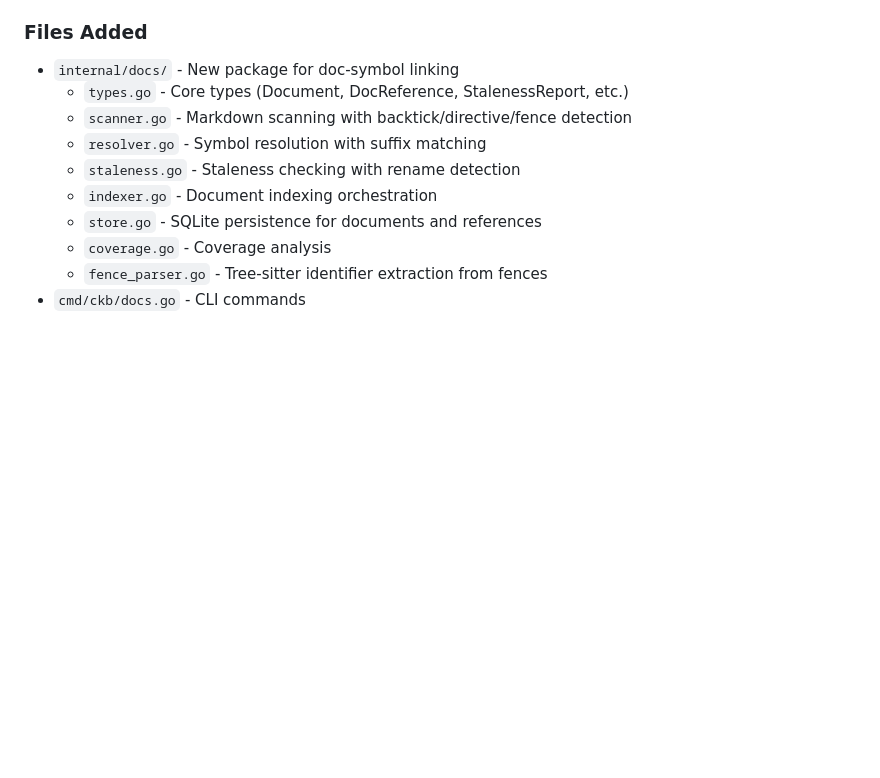
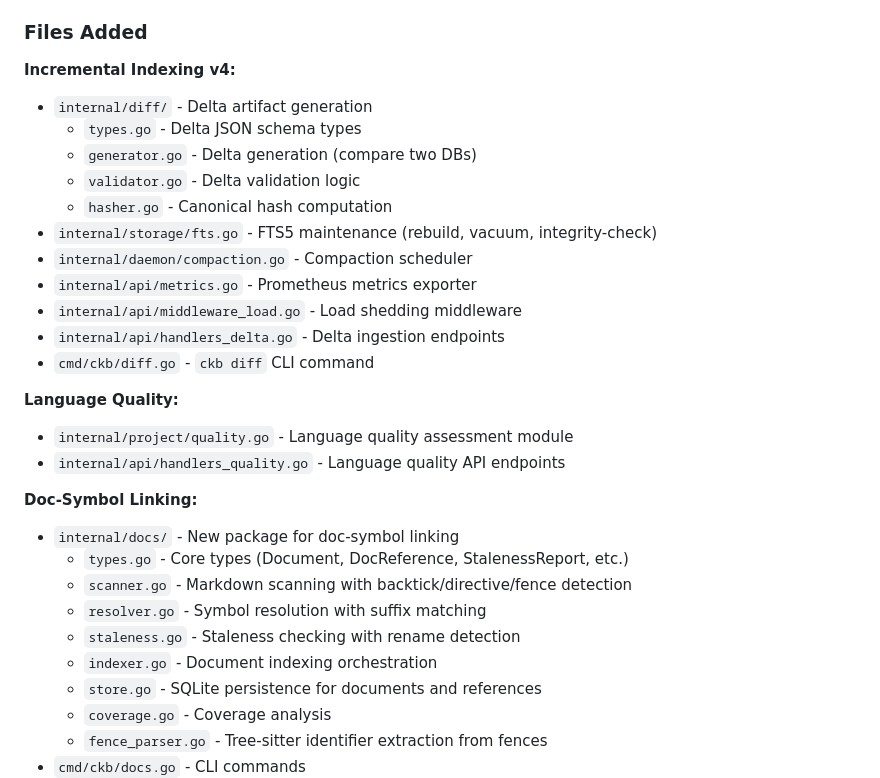
Before and after one commit to SimplyLiz/CodeMCP, a Markdown page: CHANGELOG.md, the part around one of its changes. Drawn GitHub-style; blank space fills up the shorter version.

```diff
--- a/CHANGELOG.md
+++ b/CHANGELOG.md
@@ -38,6 +79,25 @@ Bridge documentation and code with automatic symbol detection:
 - `getDocCoverage` - Coverage statistics
 
 ### Files Added
+
+**Incremental Indexing v4:**
+- `internal/diff/` - Delta artifact generation
+  - `types.go` - Delta JSON schema types
+  - `generator.go` - Delta generation (compare two DBs)
+  - `validator.go` - Delta validation logic
+  - `hasher.go` - Canonical hash computation
+- `internal/storage/fts.go` - FTS5 maintenance (rebuild, vacuum, integrity-check)
+- `internal/daemon/compaction.go` - Compaction scheduler
+- `internal/api/metrics.go` - Prometheus metrics exporter
+- `internal/api/middleware_load.go` - Load shedding middleware
+- `internal/api/handlers_delta.go` - Delta ingestion endpoints
+- `cmd/ckb/diff.go` - `ckb diff` CLI command
+
+**Language Quality:**
+- `internal/project/quality.go` - Language quality assessment module
+- `internal/api/handlers_quality.go` - Language quality API endpoints
+
+**Doc-Symbol Linking:**
 - `internal/docs/` - New package for doc-symbol linking
   - `types.go` - Core types (Document, DocReference, StalenessReport, etc.)
   - `scanner.go` - Markdown scanning with backtick/directive/fence detection
```
Also changed, not shown: other parts of CHANGELOG.md (+41 -0 lines), README.md (+14 -0 lines).
